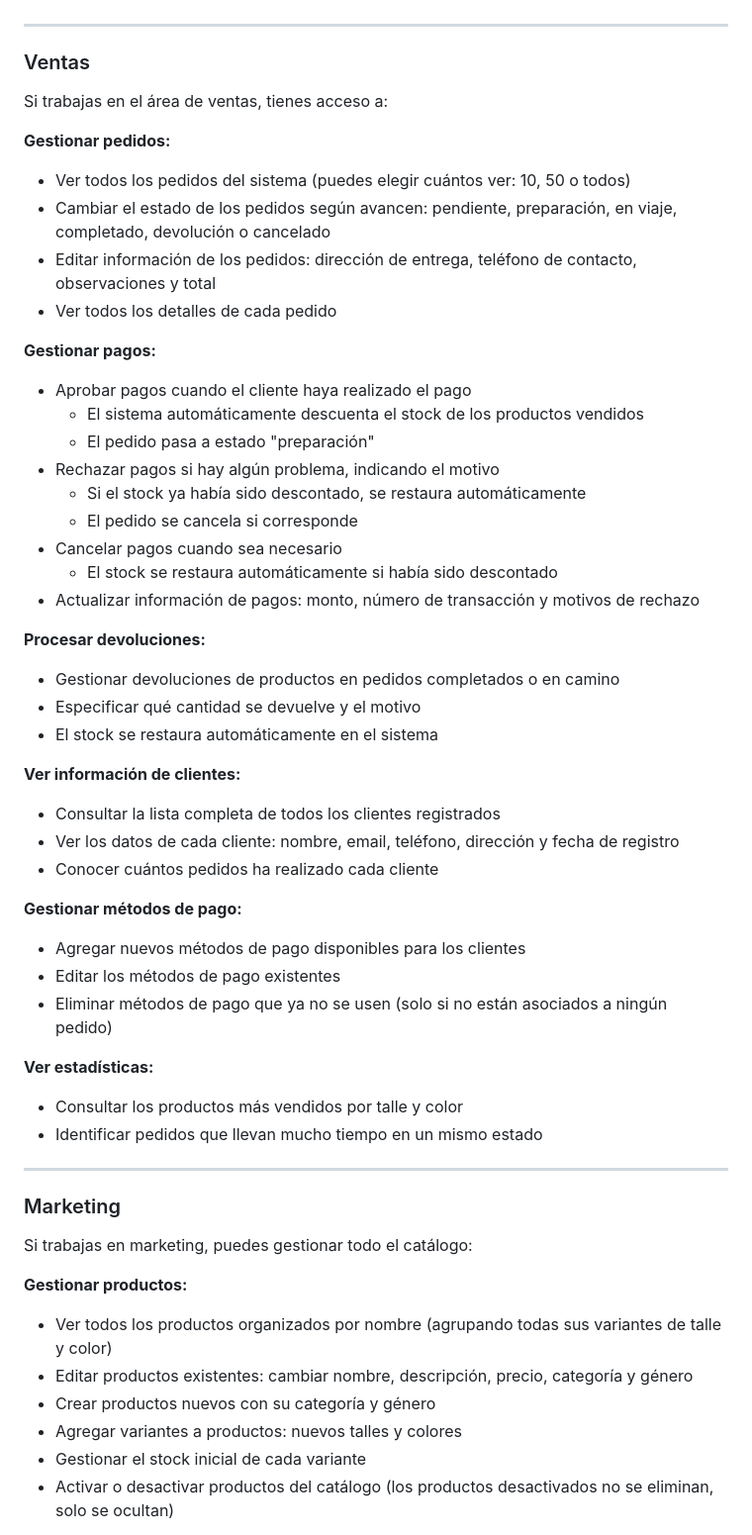
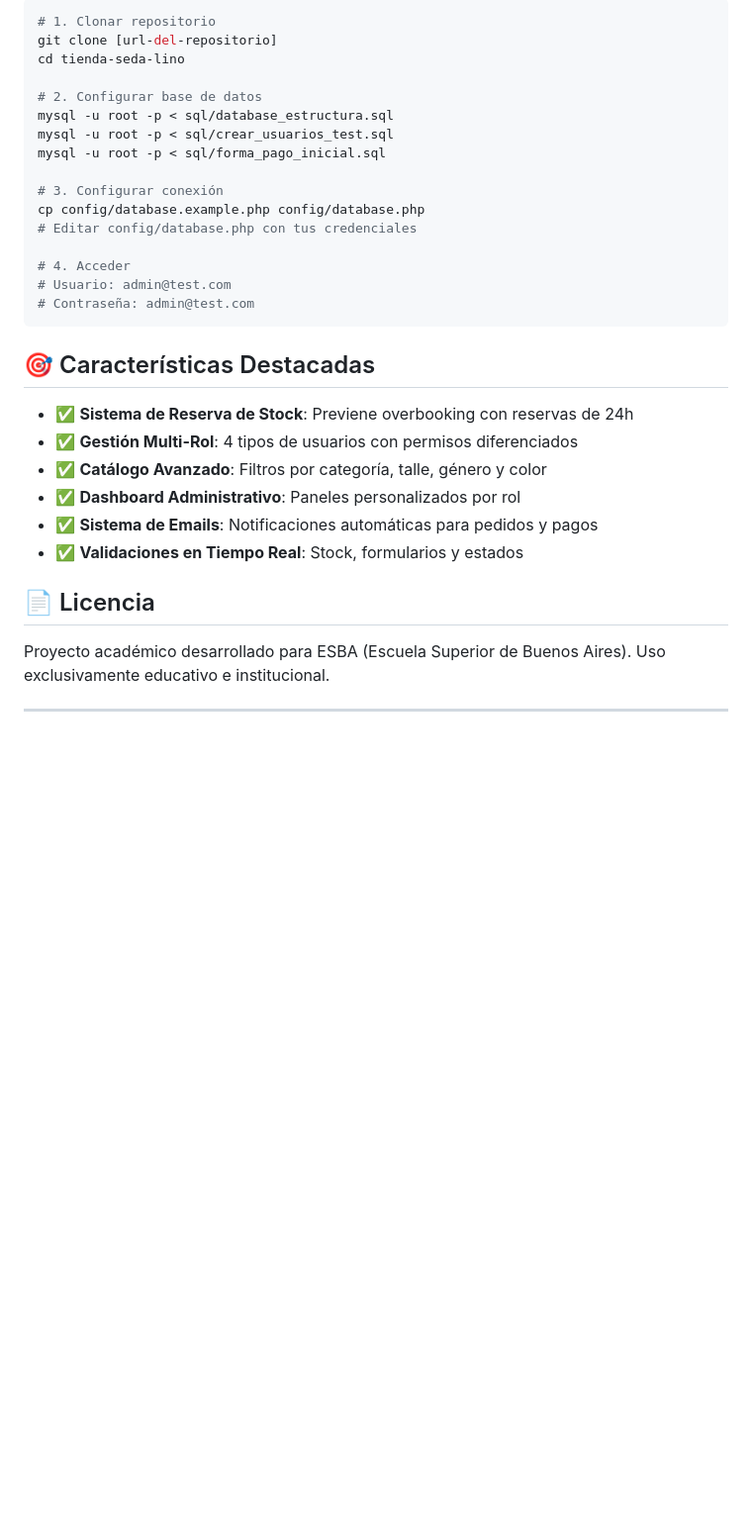
Before and after one commit to Cnawel/tiendasedaylino, a Markdown page: README.md, the part around the change printed below. Shown: that part at 99% size. Rendered like a GitHub page; blank space fills up the shorter version.

````diff
--- a/README.md
+++ b/README.md
@@ -93,57 +197,35 @@ Si eres cliente de la tienda, puedes:
+```bash
+# 1. Clonar repositorio
+git clone [url-del-repositorio]
+cd tienda-seda-lino
+
+# 2. Configurar base de datos
+mysql -u root -p < sql/database_estructura.sql
+mysql -u root -p < sql/crear_usuarios_test.sql
+mysql -u root -p < sql/forma_pago_inicial.sql
+
+# 3. Configurar conexión
+cp config/database.example.php config/database.php
+# Editar config/database.php con tus credenciales
+
+# 4. Acceder
+# Usuario: admin@test.com
+# Contraseña: admin@test.com
+```
+
+## 🎯 Características Destacadas
+
+- ✅ **Sistema de Reserva de Stock**: Previene overbooking con reservas de 24h
+- ✅ **Gestión Multi-Rol**: 4 tipos de usuarios con permisos diferenciados
+- ✅ **Catálogo Avanzado**: Filtros por categoría, talle, género y color
+- ✅ **Dashboard Administrativo**: Paneles personalizados por rol
+- ✅ **Sistema de Emails**: Notificaciones automáticas para pedidos y pagos
+- ✅ **Validaciones en Tiempo Real**: Stock, formularios y estados
+
+## 📄 Licencia
+
+Proyecto académico desarrollado para ESBA (Escuela Superior de Buenos Aires).
+Uso exclusivamente educativo e institucional.
 
 ---
 
-### Ventas
-
-Si trabajas en el área de ventas, tienes acceso a:
-
-**Gestionar pedidos:**
-- Ver todos los pedidos del sistema (puedes elegir cuántos ver: 10, 50 o todos)
-- Cambiar el estado de los pedidos según avancen: pendiente, preparación, en viaje, completado, devolución o cancelado
-- Editar información de los pedidos: dirección de entrega, teléfono de contacto, observaciones y total
-- Ver todos los detalles de cada pedido
-
-**Gestionar pagos:**
-- Aprobar pagos cuando el cliente haya realizado el pago
-  - El sistema automáticamente descuenta el stock de los productos vendidos
-  - El pedido pasa a estado "preparación"
-- Rechazar pagos si hay algún problema, indicando el motivo
-  - Si el stock ya había sido descontado, se restaura automáticamente
-  - El pedido se cancela si corresponde
-- Cancelar pagos cuando sea necesario
-  - El stock se restaura automáticamente si había sido descontado
-- Actualizar información de pagos: monto, número de transacción y motivos de rechazo
-
-**Procesar devoluciones:**
-- Gestionar devoluciones de productos en pedidos completados o en camino
-- Especificar qué cantidad se devuelve y el motivo
-- El stock se restaura automáticamente en el sistema
-
-**Ver información de clientes:**
-- Consultar la lista completa de todos los clientes registrados
-- Ver los datos de cada cliente: nombre, email, teléfono, dirección y fecha de registro
-- Conocer cuántos pedidos ha realizado cada cliente
-
-**Gestionar métodos de pago:**
-- Agregar nuevos métodos de pago disponibles para los clientes
-- Editar los métodos de pago existentes
-- Eliminar métodos de pago que ya no se usen (solo si no están asociados a ningún pedido)
-
-**Ver estadísticas:**
-- Consultar los productos más vendidos por talle y color
-- Identificar pedidos que llevan mucho tiempo en un mismo estado
-
----
-
-### Marketing
-
-Si trabajas en marketing, puedes gestionar todo el catálogo:
-
-**Gestionar productos:**
-- Ver todos los productos organizados por nombre (agrupando todas sus variantes de talle y color)
-- Editar productos existentes: cambiar nombre, descripción, precio, categoría y género
-- Crear productos nuevos con su categoría y género
-- Agregar variantes a productos: nuevos talles y colores
-- Gestionar el stock inicial de cada variante
-- Activar o desactivar productos del catálogo (los productos desactivados no se eliminan, solo se ocultan)
-
````
Also changed, not shown: other parts of README.md (+169 -132 lines).
